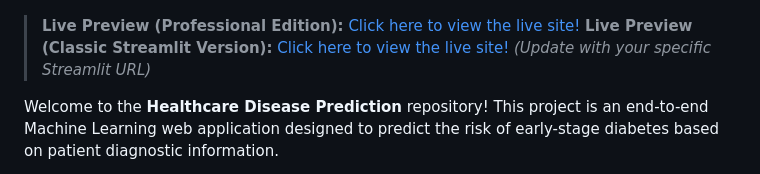
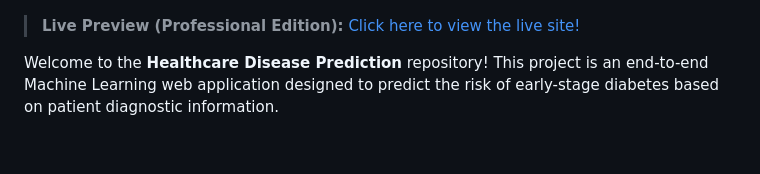
Before and after one commit to Vedantsg23/Healthcare-Disease-Prediction, a Markdown page: README.md, the part around the change. Rendered like a GitHub page; blank space fills up the shorter version.

```diff
--- a/README.md
+++ b/README.md
@@ -3,7 +3,7 @@
 ![Hero Banner](static/images/hero.png)
 
 > **Live Preview (Professional Edition):** [Click here to view the live site!](https://healthcare-disease-prediction-git-main-vedantsg23s-projects.vercel.app/)
-> **Live Preview (Classic Streamlit Version):** [Click here to view the live site!](https://healthcare-disease-prediction.streamlit.app/) *(Update with your specific Streamlit URL)*
+
 
 Welcome to the **Healthcare Disease Prediction** repository! This project is an end-to-end Machine Learning web application designed to predict the risk of early-stage diabetes based on patient diagnostic information.
 
```
